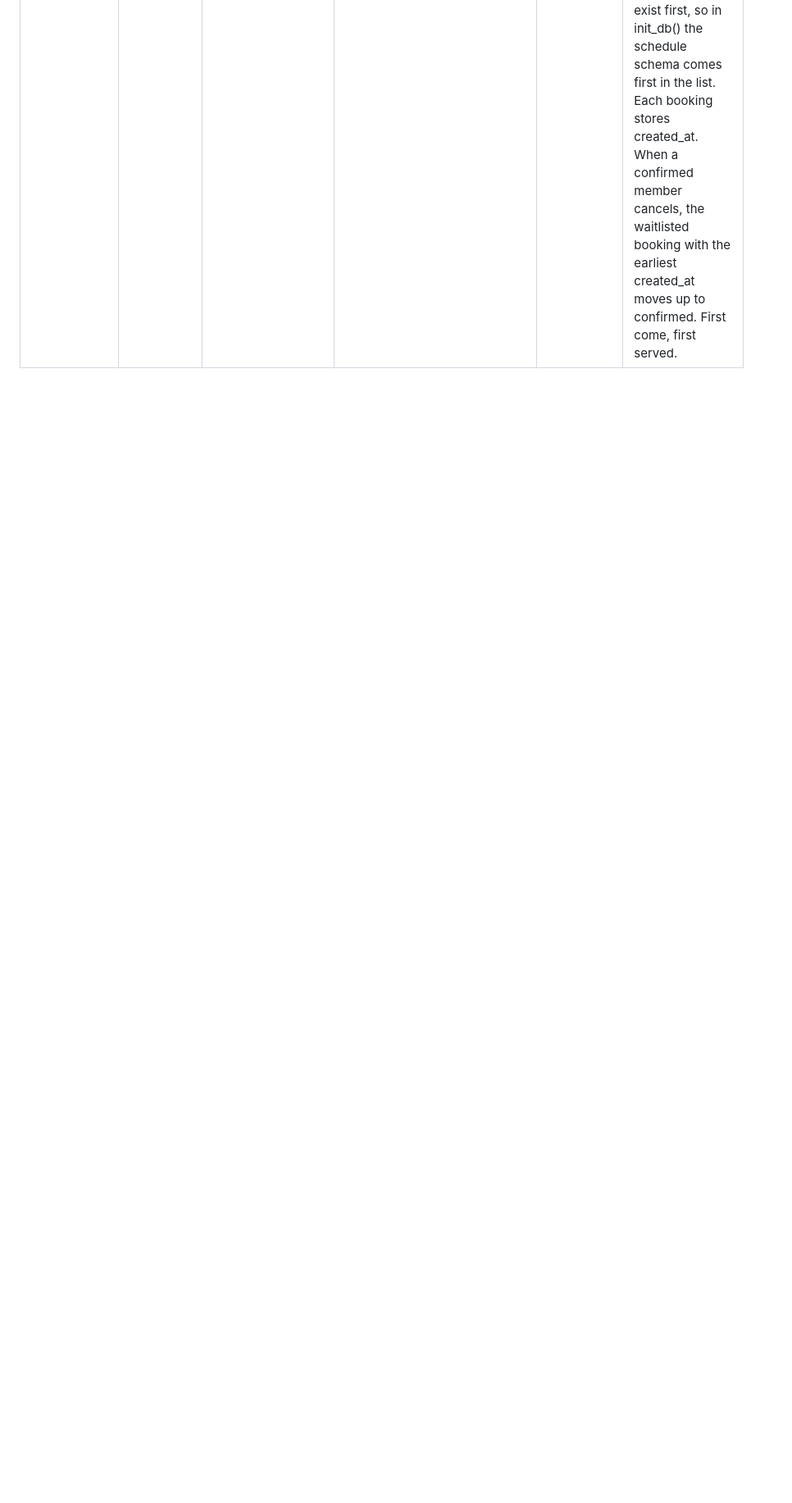
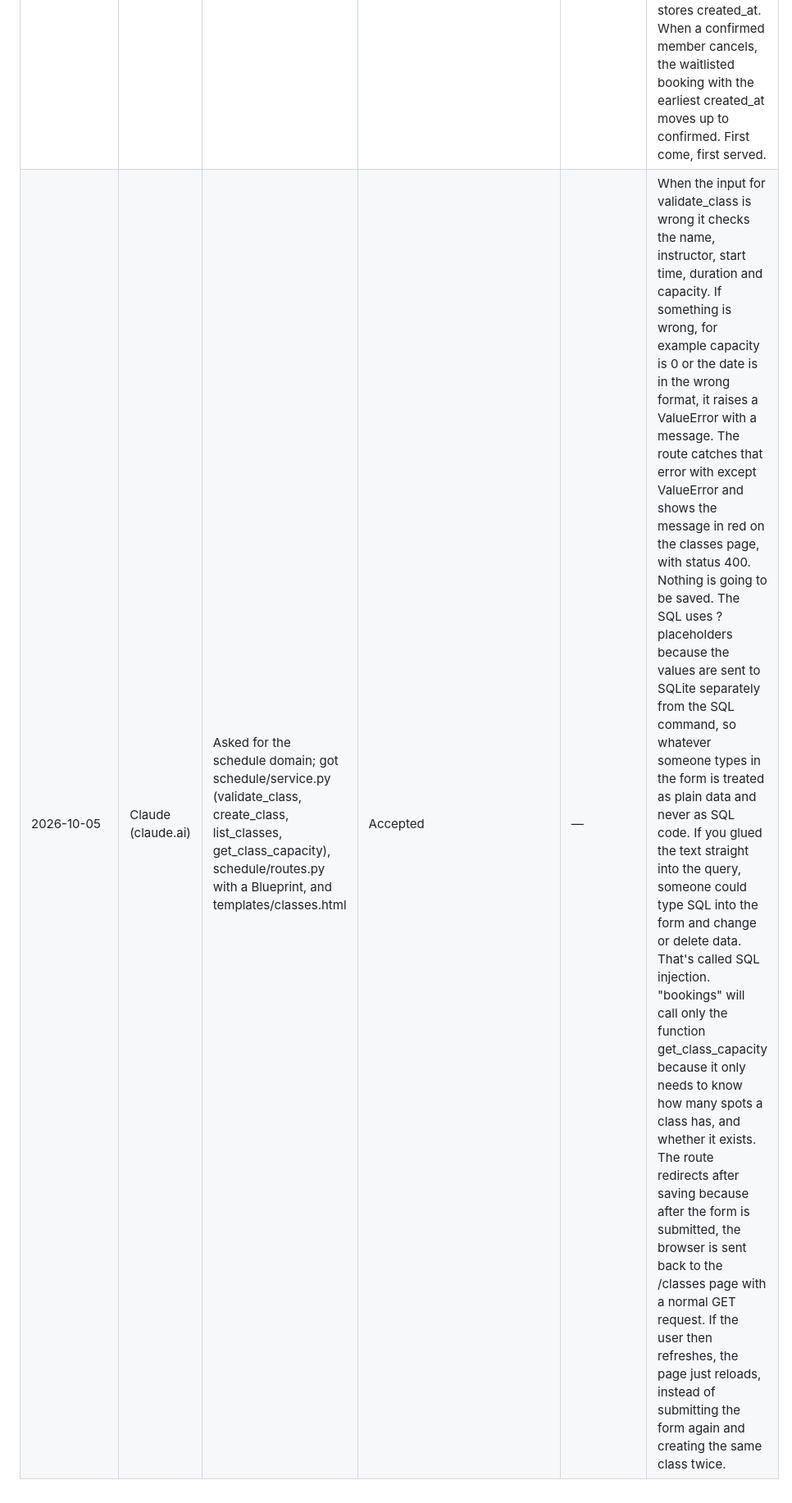
Before and after one commit to ana-mariapintilie/gym-booking, a Markdown page: AI_USAGE.md, the part around the change. Shown at 82% size. GitHub-like rendering; blank space fills up the shorter version.

Commit message:
Log AI help for the schedule domain

```diff
--- a/AI_USAGE.md
+++ b/AI_USAGE.md
@@ -9,3 +9,4 @@ One row per meaningful interaction with an AI tool. The last column explains, in
 | 2026-10-01 / *(commit hash)* | Claude (claude.ai) | Minimal Flask `app.py` that reads `PORT` and binds to `0.0.0.0` | Accepted | — | The Flask creates a web application object, called app. The host makes the app accept connections from any network address, not just from your own computer. With localhost, it would only work from inside the same machine, and later, inside Docker, nobody could reach it.
 | 2026-10-01 | Claude (claude.ai) | Asked for the next step after the minimal app; got `db.py` with `get_connection()` and `DATA_DIR` | Accepted | — | The get_connection() opens a connection to the SQLite database file so the app can read and write data. It first makes sure the data folder exists. |
 | 2026-10-04 | Claude (claude.ai) | Asked for next steps after approval; got schedule/ and bookings/ packages with schema.py each, init_db() in db.py, and drafts for ADR-2 and ADR-3 | Modified | - | Each domain has its own table. Schedule creates classes, bookings creates bookings. Neither one defines the other's table, so later each could move into its own service with its own database. The table is only created the first time the app starts. On later starts it's skipped, so the existing data isn't touched and no manual setup is needed. The bookings table has class_id pointing to classes(id). The table it points to has to exist first, so in init_db() the schedule schema comes first in the list. Each booking stores created_at. When a confirmed member cancels, the waitlisted booking with the earliest created_at moves up to confirmed. First come, first served.|
+| 2026-10-05 | Claude (claude.ai) | Asked for the schedule domain; got schedule/service.py (validate_class, create_class, list_classes, get_class_capacity), schedule/routes.py with a Blueprint, and templates/classes.html | Accepted | — | When the input for  validate_class is wrong it checks the name, instructor, start time, duration and capacity. If something is wrong, for example capacity is 0 or the date is in the wrong format, it raises a ValueError with a message. The route catches that error with except ValueError and shows the message in red on the classes page, with status 400. Nothing is going to be saved. The SQL uses ? placeholders because the values are sent to SQLite separately from the SQL command, so whatever someone types in the form is treated as plain data and never as SQL code. If you glued the text straight into the query, someone could type SQL into the form and change or delete data. That's called SQL injection. "bookings" will call only the function get_class_capacity because it only needs to know how many spots a class has, and whether it exists. The route redirects after saving because after the form is submitted, the browser is sent back to the /classes page with a normal GET request. If the user then refreshes, the page just reloads, instead of submitting the form again and creating the same class twice.|
```
